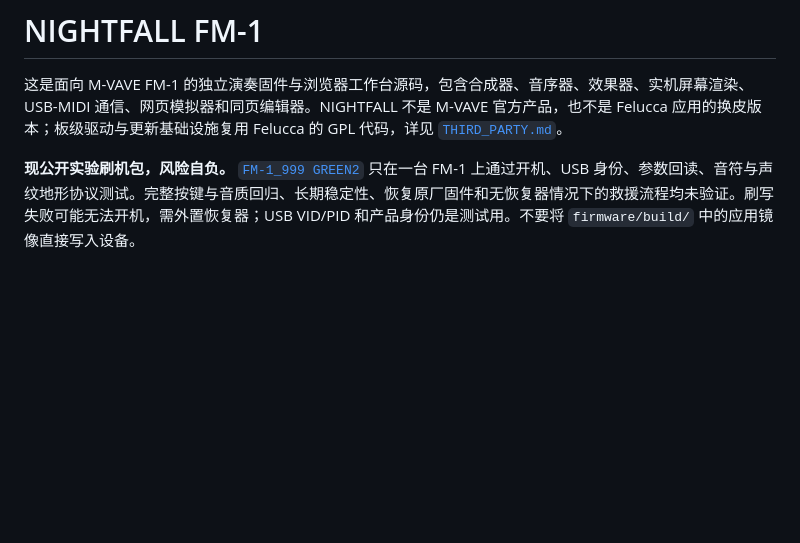
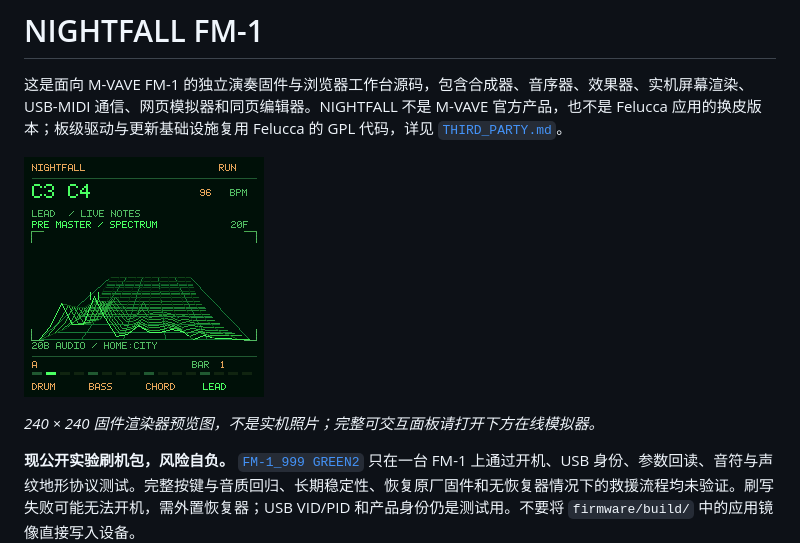
Before and after one commit to SylarPu-X/nightfall-fm1, a Markdown page: README.zh-CN.md, the part around the change. Rendered like a GitHub page; pictures changed too: docs/terrain-preview.png (added); blank space fills up the shorter version.

```diff
--- a/README.zh-CN.md
+++ b/README.zh-CN.md
@@ -1,6 +1,10 @@
 # NIGHTFALL FM-1
 
 这是面向 M-VAVE FM-1 的独立演奏固件与浏览器工作台源码，包含合成器、音序器、效果器、实机屏幕渲染、USB-MIDI 通信、网页模拟器和同页编辑器。NIGHTFALL 不是 M-VAVE 官方产品，也不是 Felucca 应用的换皮版本；板级驱动与更新基础设施复用 Felucca 的 GPL 代码，详见 [`THIRD_PARTY.md`](THIRD_PARTY.md)。
+
+![NIGHTFALL 荧光绿声纹地形屏幕渲染预览](docs/terrain-preview.png)
+
+*240 × 240 固件渲染器预览图，不是实机照片；完整可交互面板请打开下方在线模拟器。*
 
 **现公开实验刷机包，风险自负。** [`FM-1_999 GREEN2`](web/firmware/NIGHTFALL-FM1-999-GREEN2.fwsc) 只在一台 FM-1 上通过开机、USB 身份、参数回读、音符与声纹地形协议测试。完整按键与音质回归、长期稳定性、恢复原厂固件和无恢复器情况下的救援流程均未验证。刷写失败可能无法开机，需外置恢复器；USB VID/PID 和产品身份仍是测试用。不要将 `firmware/build/` 中的应用镜像直接写入设备。
 
```
Also changed, not shown: README.md (+4 -0 lines).
